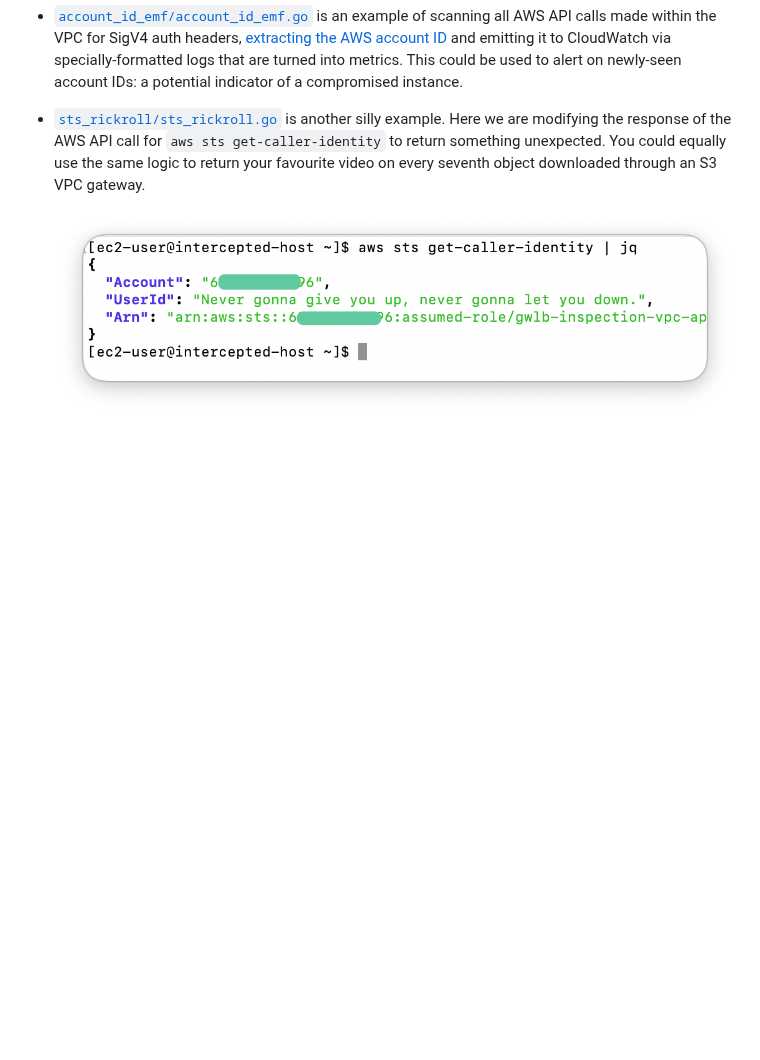
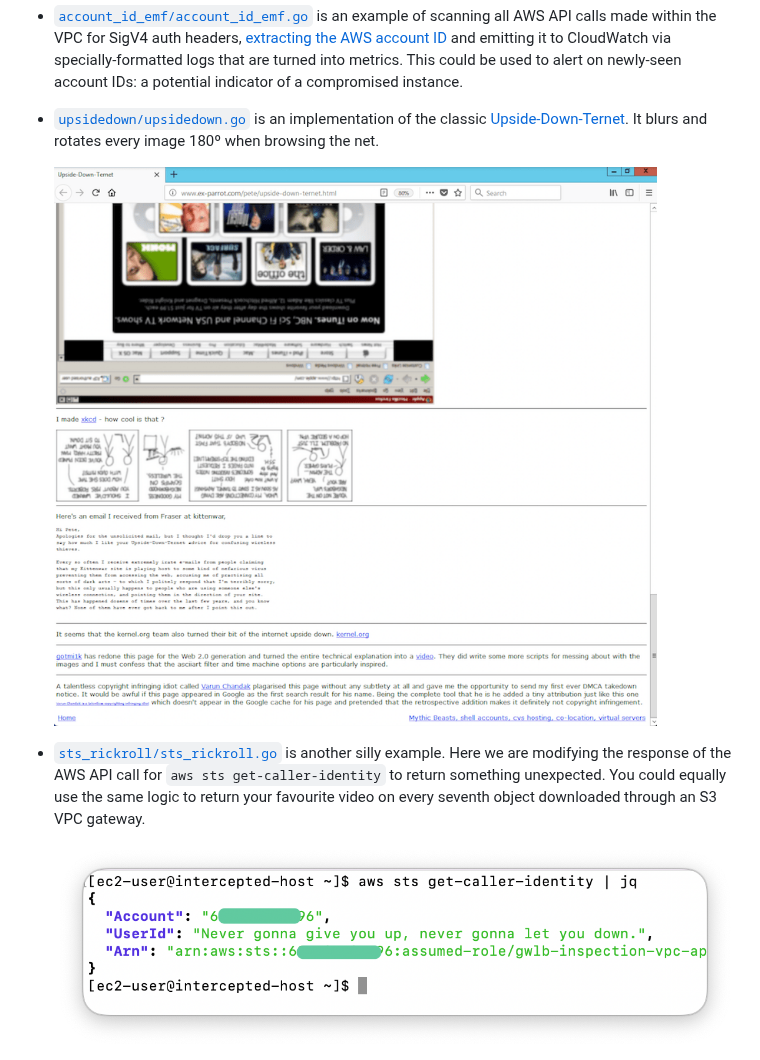
Before and after one commit to aidansteele/flowdog, a Markdown page: docs/README.md, the part around one of its changes. Drawn GitHub-style; pictures changed too: docs/upside-down.png (added); blank space fills up the shorter version.

Commit message:
example: upside-down-ternet

```diff
--- a/docs/README.md
+++ b/docs/README.md
@@ -50,6 +50,12 @@ cool ideas you have. Or any enhancements to the following ideas.
   CloudWatch via specially-formatted logs that are turned into metrics. This could
   be used to alert on newly-seen account IDs: a potential indicator of a compromised
   instance.
+
+* [`upsidedown/upsidedown.go`](/examples/upsidedown/upsidedown.go) is an
+  implementation of the classic [Upside-Down-Ternet][upsidedown]. It blurs and
+  rotates every image 180º when browsing the net.
+
+  ![upside down](upside-down.png)
 
 * [`sts_rickroll/sts_rickroll.go`](/examples/sts_rickroll/sts_rickroll.go) is
   another silly example. Here we are modifying the response of the AWS API call
```
Also changed, not shown: other parts of docs/README.md (+1 -0 lines), 4 other files.
